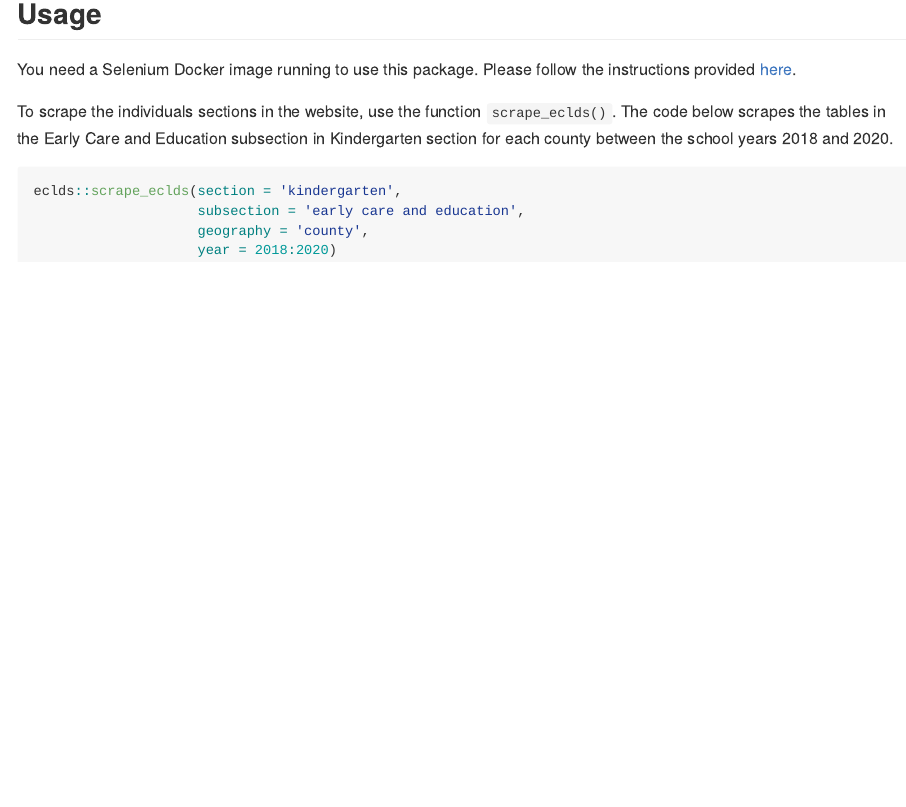
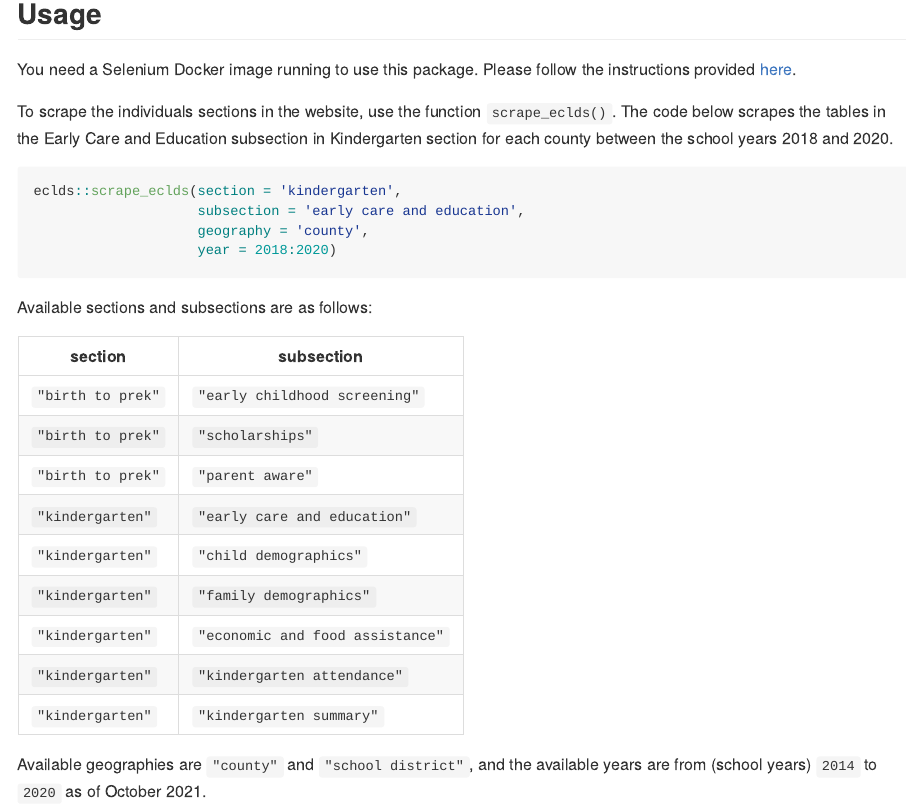
Before and after one commit to hktosun/eclds, an R Markdown document (README.Rmd): the page in a window 1100 px wide, from 340 px down. The pictures show the output file README.md that the author committed with the source, drawn offline in the style of GitHub.

Commit message:
add table

````diff
--- a/README.Rmd
+++ b/README.Rmd
@@ -40,3 +40,19 @@ eclds::scrape_eclds(section = 'kindergarten',
 					geography = 'county',
 					year = 2018:2020)
 ```
+
+Available sections and subsections are as follows:
+
+| section         		| subsection                    |
+|-----------------------|-------------------------------|
+| `"birth to prek"` 	| `"early childhood screening"`    	|
+| `"birth to prek"` 	| `"scholarships"`                 	|
+| `"birth to prek"` 	| `"parent aware"`                 	|
+| `"kindergarten"` 		| `"early care and education"`     	|
+| `"kindergarten"` 		| `"child demographics"`           	|
+| `"kindergarten"` 		| `"family demographics"`          	|
+| `"kindergarten"` 		| `"economic and food assistance"` 	|
+| `"kindergarten"` 		| `"kindergarten attendance"`      	|
+| `"kindergarten"` 		| `"kindergarten summary"`         	|
+
+Available geographies are `"county"` and `"school district"`, and the available years are from (school years) `2014` to `2020` as of October 2021.
````
Also changed, not shown: README.md.
